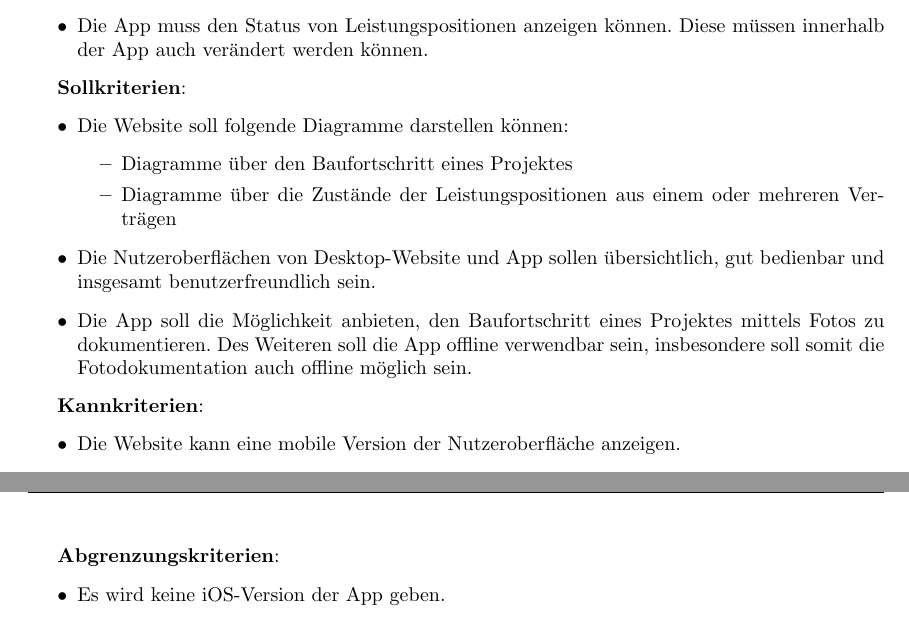
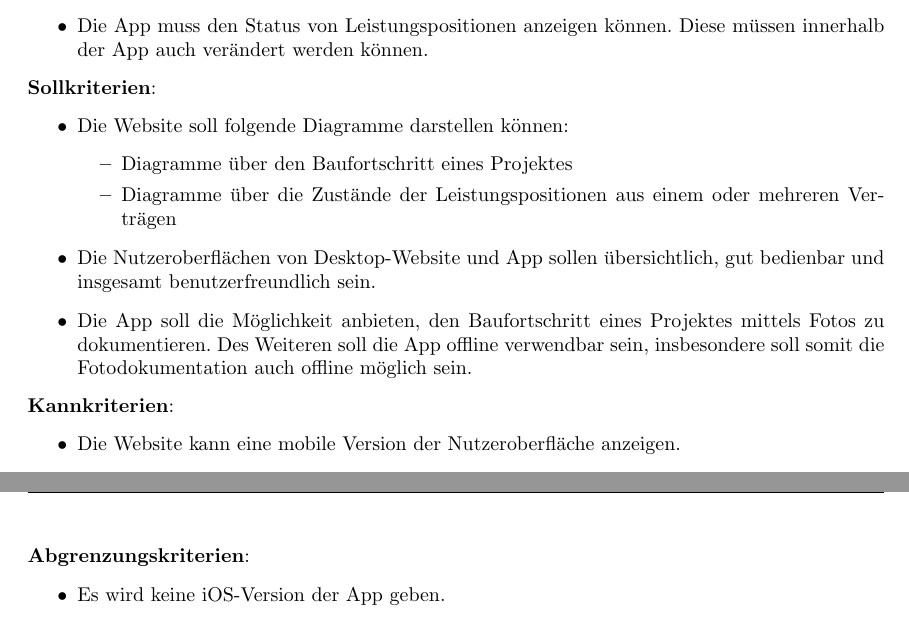
Before and after one commit to atakan-kara99/SmartBuildingSolutions, a LaTeX document (Pflichtenheft/pflichtenheft.tex, which reads Pflichtenheft/kapitel/zielbestimmungen.tex): two parts of pages 5 and 6 of 16, joined at a grey line, cut so that both start at the same text. Compiled offline with pdfLaTeX.

Commit message:
Einrueckungen gefixt

```diff
--- a/Pflichtenheft/kapitel/zielbestimmungen.tex
+++ b/Pflichtenheft/kapitel/zielbestimmungen.tex
@@ -37,7 +37,7 @@
 	Diese müssen innerhalb der App auch verändert werden können.
 \end{itemize}
 
-\textbf{Sollkriterien}:
+\noindent \textbf{Sollkriterien}:
 \begin{itemize}
 	\item Die Website soll folgende Diagramme darstellen können:
 		\begin{itemize}
@@ -49,7 +49,7 @@
 	Des Weiteren soll die App offline verwendbar sein, insbesondere soll somit die Fotodokumentation auch offline möglich sein.
 \end{itemize}
 
-\textbf{Kannkriterien}:
+\noindent \textbf{Kannkriterien}:
 \begin{itemize}
 	\item Die Website kann eine mobile Version der Nutzeroberfläche anzeigen.
 	\item Die Fotos zur Dokumentation des Baufortschritts können von anderen Mitarbeitern auf korrekte Durchführung überprüft werden.
@@ -58,7 +58,7 @@
 	\item Die Website kann Nutzern die Möglichkeit anbieten, aus Leistungspositionen, Verträgen und Projekten eigene Diagramme zu erstellen.
 \end{itemize}
 
-\textbf{Abgrenzungskriterien}:
+\noindent \textbf{Abgrenzungskriterien}:
 \begin{itemize}
 	\item Es wird keine iOS-Version der App geben.
 	\item Fotos werden nicht mittels Machine Learning von der Software ausgewertet.
```
Also changed, not shown: Pflichtenheft/pflichtenheft.pdf.
